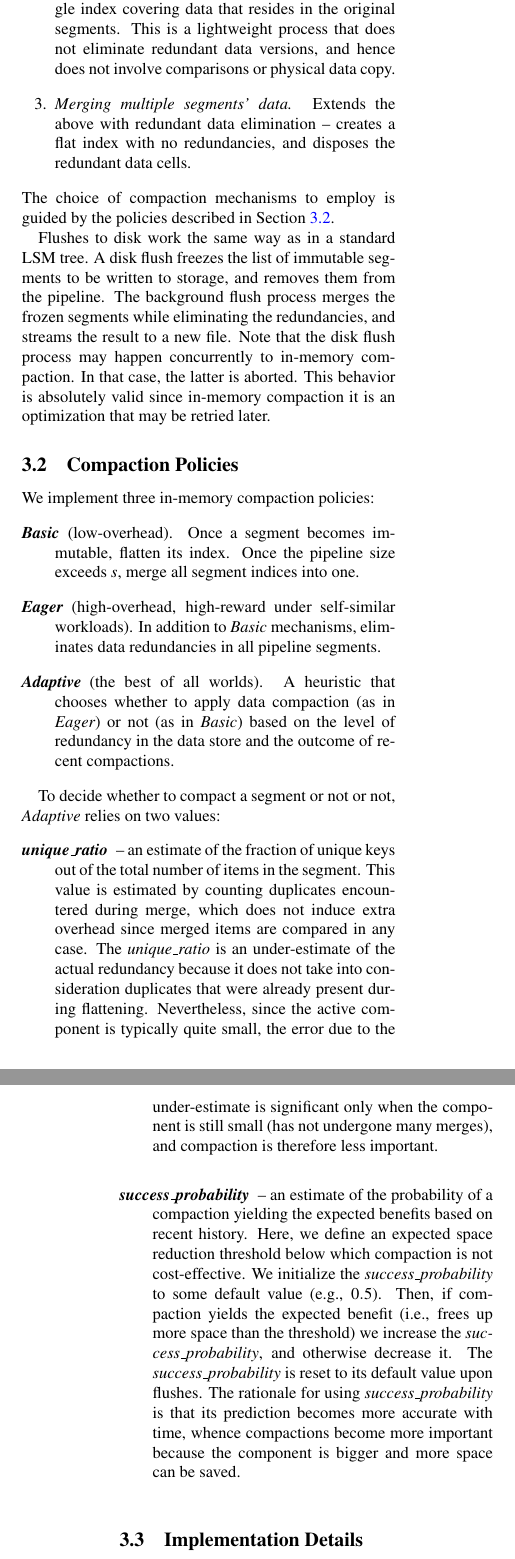
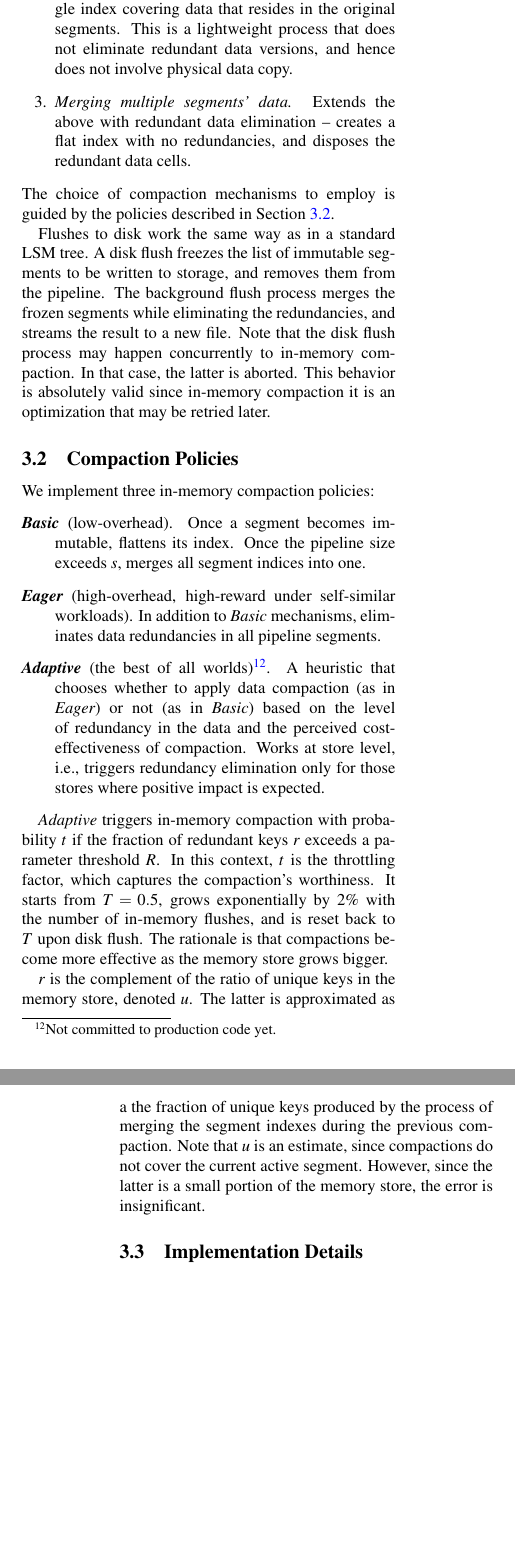
Before and after one commit to iditkeidar/Accordion, a LaTeX document (FAST2018-submission/accordion-main.tex, which reads FAST2018-submission/accordion.tex): two parts of the columns of pages 4 and 5 of 9, joined at a grey line, cut so that both start at the same text, the shorter picture padded with empty space. Compiled offline with pdfLaTeX; a LaTeX package or settings file that is missing is left out.

Commit message:
Policies described accurately

```diff
--- a/FAST2018-submission/accordion.tex
+++ b/FAST2018-submission/accordion.tex
@@ -46,7 +46,7 @@ through reduced garbage collection jitter~\cite{alibabahbase}.
 \item {\em Merging multiple segments' search indices.}
 Replaces multiple segments with one by creating a single index covering data that resides
 in the original segments. This is a lightweight process that does not eliminate redundant
-data versions, and hence does not involve comparisons or physical data copy.
+data versions, and hence does not involve physical data copy.
 \item  {\em Merging multiple segments' data.} Extends the above with redundant data elimination --
 creates a flat index with no redundancies, and disposes the redundant data cells.
 \remove{ % Slab stuff omitted due to lack of evaluation
@@ -66,17 +66,29 @@ valid since in-memory compaction it is an optimization that may be retried later
 
 We implement three in-memory compaction policies:
 \begin{description}
-\item[\basic] (low-overhead). Once a segment becomes immutable, flatten its index. Once the pipeline size exceeds $s$,
-merge all segment indices into one.
+\item[\basic] (low-overhead). Once a segment becomes immutable, flattens its index. Once the pipeline size exceeds $s$,
+merges all segment indices into one.
 \item[\eager] (high-overhead, high-reward under self-similar workloads).
 In addition to \basic\/ mechanisms, eliminates data redundancies in all pipeline segments.
-\item[\adp] (the best of all worlds). A heuristic that chooses whether to apply data compaction (as in \eager) or not (as in \basic)
-based on the level of redundancy in the data store and the outcome of recent compactions.
+\item[\adp] (the best of all worlds)\footnote{\small{Not committed to production code yet.}}. A heuristic that chooses
+whether to apply data compaction (as in \eager) or not (as in \basic) based on the level of redundancy in the data
+and the perceived cost-effectiveness of compaction. Works at store level, i.e., triggers redundancy elimination
+only for those stores where positive impact is expected.
 \end{description}
 
-To decide whether to compact a segment or not or not, \adp\ relies on two values:
+\adp\/ triggers in-memory compaction with probability $t$ if the fraction of redundant keys $r$ exceeds a parameter
+threshold $R$. In this context, $t$ is the throttling factor, which captures the compaction's worthiness. It starts from
+$T=0.5$, grows exponentially by $2\%$ with the number of in-memory flushes, and is reset back to $T$ upon
+disk flush. The rationale is that compactions become more effective as the memory store grows bigger.
+
+$r$ is the complement of the ratio of unique keys in the memory store, denoted  $u$. The latter is approximated
+as a the fraction of unique keys produced by the process of merging the segment indexes during the previous compaction.
+Note that $u$ is an estimate, since compactions do not cover the current active segment. However, since the latter is a small
+portion of the memory store, the error is insignificant.
+
+\remove{
 \begin{description}
-\item[\emph{unique\_ratio}] -- an estimate of the fraction of unique keys out of the total number of items in the segment.
+\item[\emph{Unique ratio}] $u$ -- an estimate of the fraction of unique keys out of the total number of items in the segment.
 This value is estimated by counting duplicates encountered during merge, which does not induce extra overhead since
 merged items are compared in any case. The \emph{unique\_ratio}  is an under-estimate of the actual redundancy because it does not
 take into consideration duplicates that were already present during flattening. Nevertheless, since the active component
```
Also changed, not shown: FAST2018-submission/accordion.tex (7 more changed lines).
